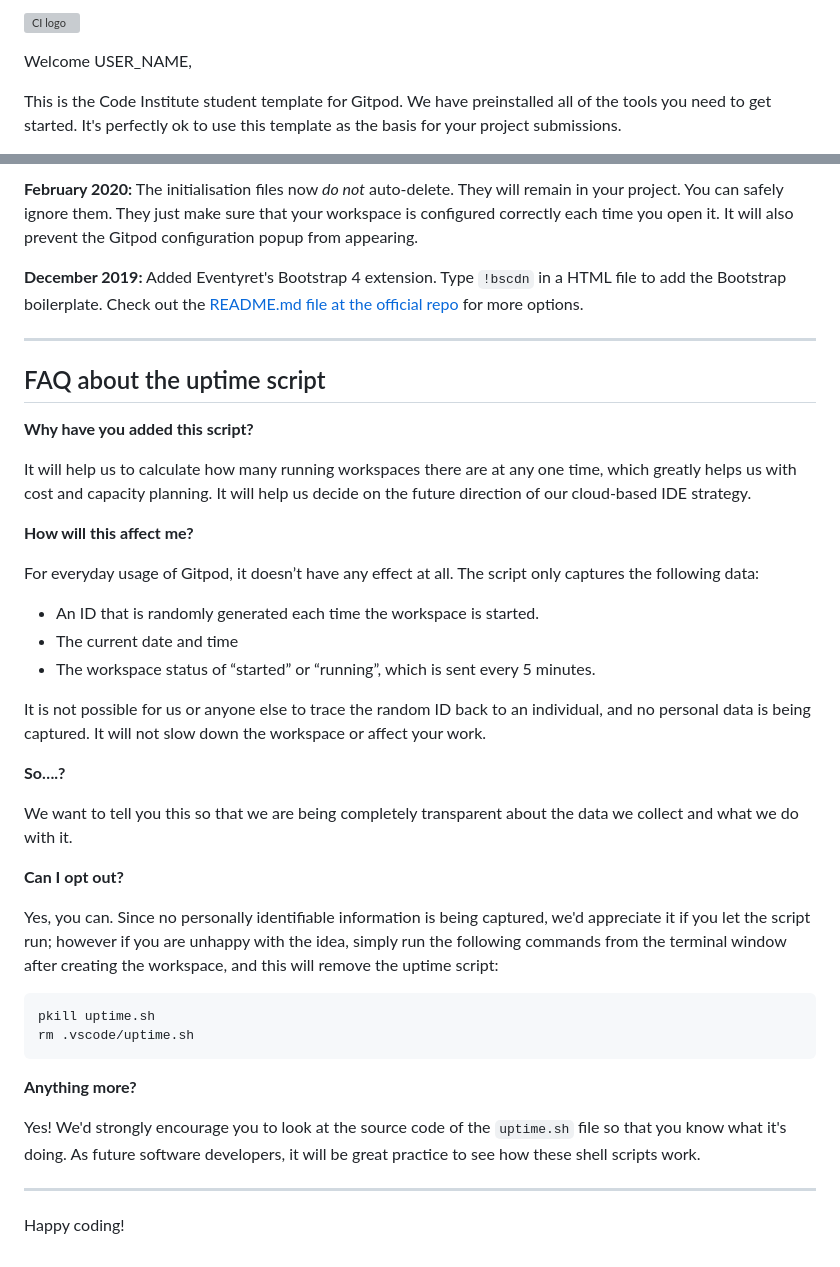
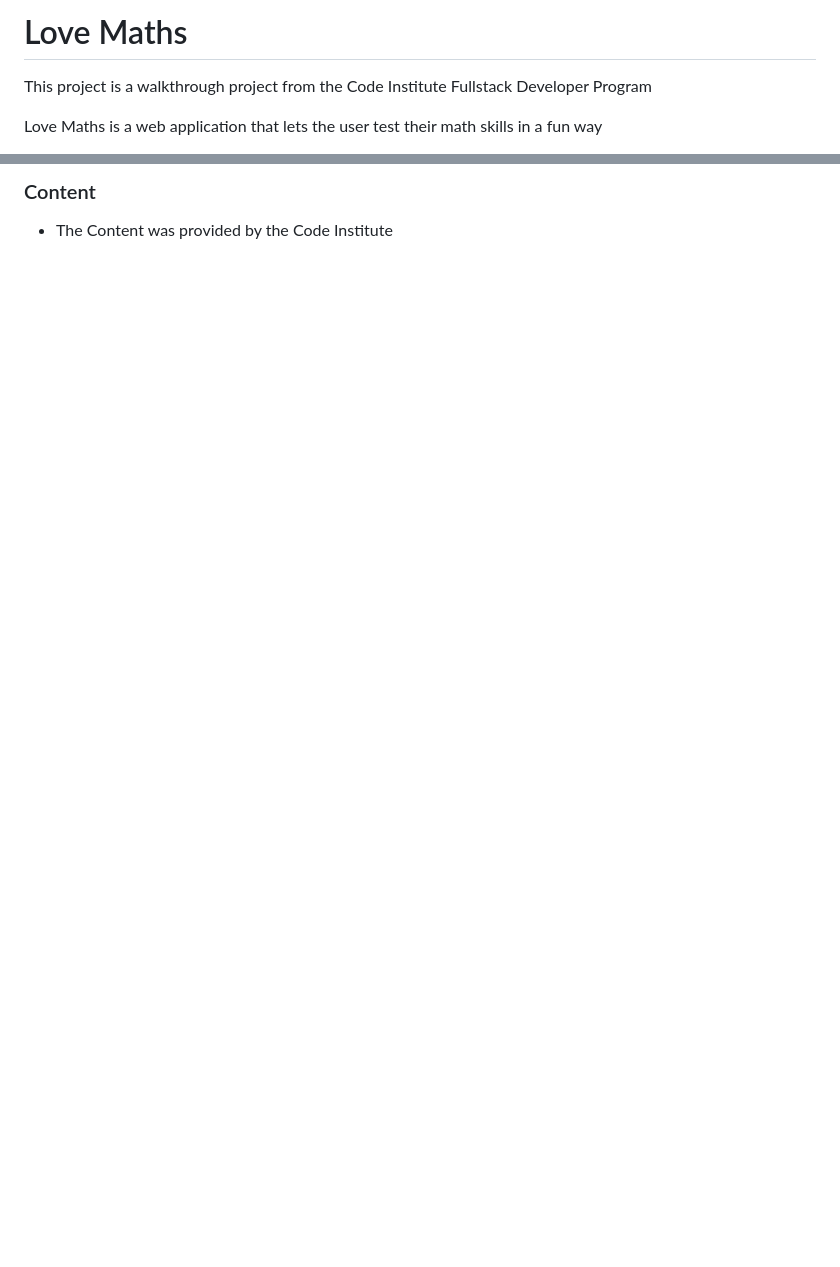
Before and after one commit to FRNBDN/lovemaths, a Markdown page: README.md, 2 parts joined by grey strips. Drawn GitHub-style; blank space fills up the shorter version; grey boxes are pictures that could not be loaded.

````diff
--- a/README.md
+++ b/README.md
@@ -1,6 +1,6 @@
-![CI logo](https://codeinstitute.s3.amazonaws.com/fullstack/ci_logo_small.png)
+# Love Maths
 
-Welcome USER_NAME,
+This project is a walkthrough project from the Code Institute Fullstack Developer Program
 
-This is the Code Institute student template for Gitpod. We have preinstalled all of the tools you need to get started. It's perfectly ok to use this template as the basis for your project submissions.
+Love Maths is a web application that lets the user test their math skills in a fun way
 
@@ -66,43 +67,4 @@ We continually tweak and adjust this template to help give you the best experien
 
-**February 2020:** The initialisation files now _do not_ auto-delete. They will remain in your project. You can safely ignore them. They just make sure that your workspace is configured correctly each time you open it. It will also prevent the Gitpod configuration popup from appearing.
+### Content
 
-**December 2019:** Added Eventyret's Bootstrap 4 extension. Type `!bscdn` in a HTML file to add the Bootstrap boilerplate. Check out the <a href="https://github.com/Eventyret/vscode-bcdn" target="_blank">README.md file at the official repo</a> for more options.
-
-------
-
-## FAQ about the uptime script
-
-**Why have you added this script?**
-
-It will help us to calculate how many running workspaces there are at any one time, which greatly helps us with cost and capacity planning. It will help us decide on the future direction of our cloud-based IDE strategy.
-
-**How will this affect me?**
-
-For everyday usage of Gitpod, it doesn’t have any effect at all. The script only captures the following data:
-
-- An ID that is randomly generated each time the workspace is started.
-- The current date and time
-- The workspace status of “started” or “running”, which is sent every 5 minutes.
-
-It is not possible for us or anyone else to trace the random ID back to an individual, and no personal data is being captured. It will not slow down the workspace or affect your work.
-
-**So….?**
-
-We want to tell you this so that we are being completely transparent about the data we collect and what we do with it.
-
-**Can I opt out?**
-
-Yes, you can. Since no personally identifiable information is being captured, we'd appreciate it if you let the script run; however if you are unhappy with the idea, simply run the following commands from the terminal window after creating the workspace, and this will remove the uptime script:
-
-```
-pkill uptime.sh
-rm .vscode/uptime.sh
-```
-
-**Anything more?**
-
-Yes! We'd strongly encourage you to look at the source code of the `uptime.sh` file so that you know what it's doing. As future software developers, it will be great practice to see how these shell scripts work.
-
----
-
-Happy coding!
+- The Content was provided by the Code Institute
````
Also changed, not shown: other parts of README.md (+33 -32 lines), assets/media/feedback.png (added), assets/media/feedback2.png (added), assets/media/oper.png (added), assets/media/question.png (added), assets/media/scores.png (added), assets/media/submit.png (added).
